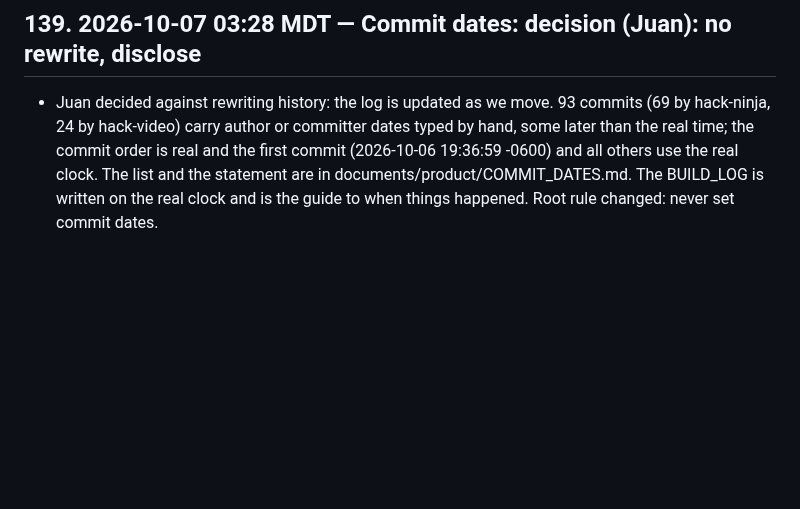
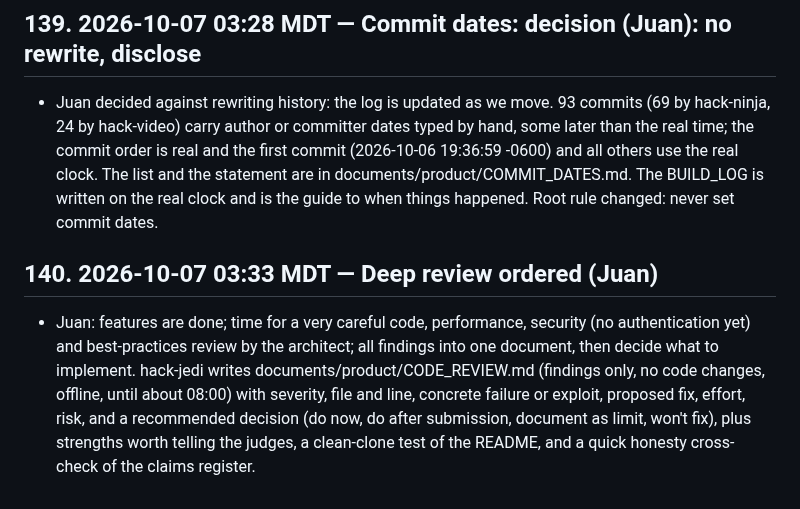
Before and after one commit to 3MetasOS/nury, a Markdown page: BUILD_LOG.md, the part around the change. Drawn GitHub-style; blank space fills up the shorter version.

Commit message:
BUILD_LOG: deep review ordered
Co-Authored-By: hack-sensei <hack-sensei@rnd23blocks.aimaestro.local>

```diff
--- a/BUILD_LOG.md
+++ b/BUILD_LOG.md
@@ -828,3 +828,7 @@ Timestamped build record for the judges. One entry per milestone: what was built
 ## 139. 2026-10-07 03:28 MDT — Commit dates: decision (Juan): no rewrite, disclose
 
 - Juan decided against rewriting history: the log is updated as we move. 93 commits (69 by hack-ninja, 24 by hack-video) carry author or committer dates typed by hand, some later than the real time; the commit order is real and the first commit (2026-10-06 19:36:59 -0600) and all others use the real clock. The list and the statement are in documents/product/COMMIT_DATES.md. The BUILD_LOG is written on the real clock and is the guide to when things happened. Root rule changed: never set commit dates.
+
+## 140. 2026-10-07 03:33 MDT — Deep review ordered (Juan)
+
+- Juan: features are done; time for a very careful code, performance, security (no authentication yet) and best-practices review by the architect; all findings into one document, then decide what to implement. hack-jedi writes documents/product/CODE_REVIEW.md (findings only, no code changes, offline, until about 08:00) with severity, file and line, concrete failure or exploit, proposed fix, effort, risk, and a recommended decision (do now, do after submission, document as limit, won't fix), plus strengths worth telling the judges, a clean-clone test of the README, and a quick honesty cross-check of the claims register.
```
